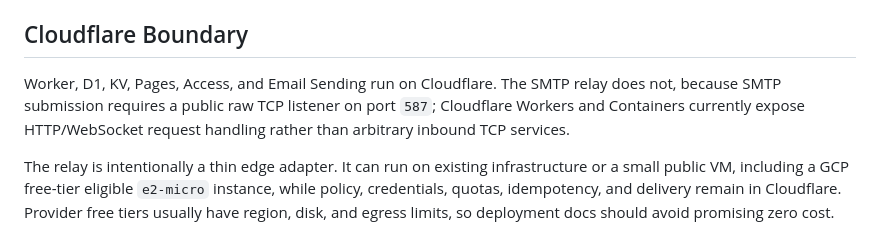
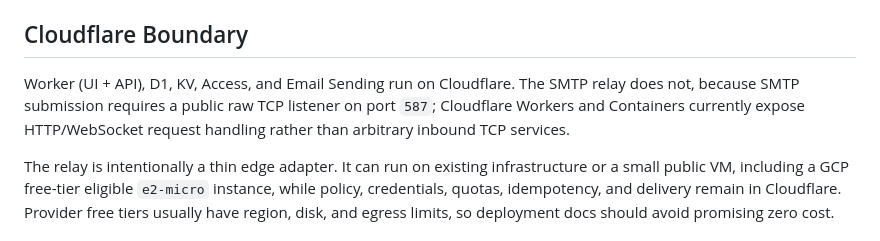
Before and after one commit to alexlmiller/cf-mail-relay, a Markdown page: docs/architecture.md, the part around the change. Rendered like a GitHub page.

Commit message:
docs(arch): drop Pages from the Cloudflare-Boundary list
The same-origin Worker bundles the UI, so Pages isn't part of the
relay's Cloudflare surface anymore.

```diff
--- a/docs/architecture.md
+++ b/docs/architecture.md
@@ -65,10 +65,10 @@ the SPA shell (`/index.html`) per the `single-page-application` fallback.
 
 ## Cloudflare Boundary
 
-Worker, D1, KV, Pages, Access, and Email Sending run on Cloudflare. The SMTP
-relay does not, because SMTP submission requires a public raw TCP listener on
-port `587`; Cloudflare Workers and Containers currently expose HTTP/WebSocket
-request handling rather than arbitrary inbound TCP services.
+Worker (UI + API), D1, KV, Access, and Email Sending run on Cloudflare. The
+SMTP relay does not, because SMTP submission requires a public raw TCP
+listener on port `587`; Cloudflare Workers and Containers currently expose
+HTTP/WebSocket request handling rather than arbitrary inbound TCP services.
 
 The relay is intentionally a thin edge adapter. It can run on existing
 infrastructure or a small public VM, including a GCP free-tier eligible
```
